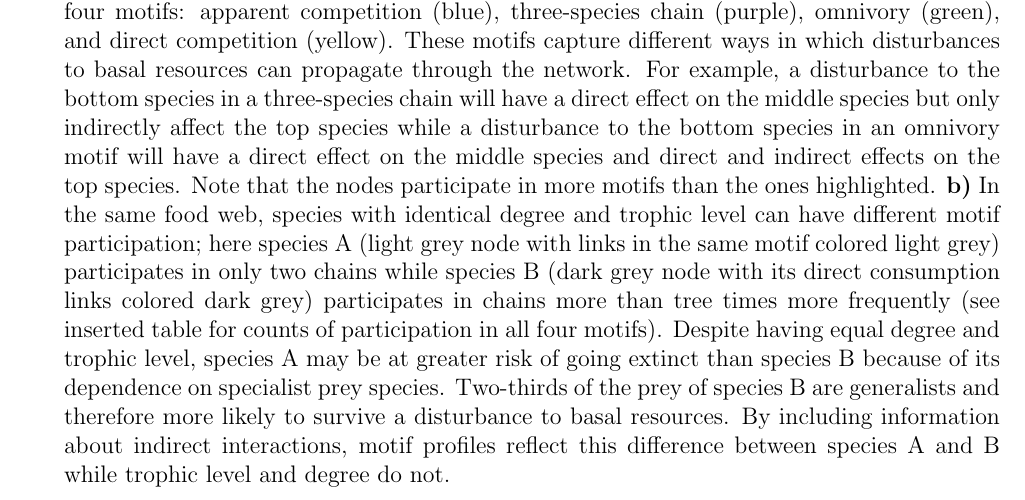
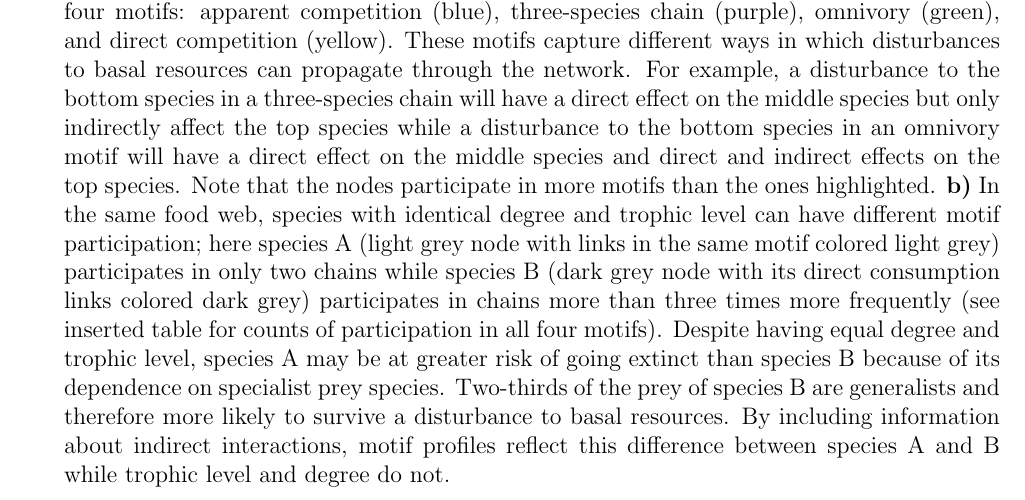
Before and after one commit to cirtwill/Bayes_motifs, a LaTeX document (manuscript/reorder_main_text.tex): part of page 23 of 37, cut so that both start at the same text. Compiled offline with LaTeX, dvips and Ghostscript.

Commit message:
Updates from Overleaf

```diff
--- a/manuscript/reorder_main_text.tex
+++ b/manuscript/reorder_main_text.tex
@@ -441,7 +441,7 @@ $^\dagger$ Corresponding author\\
         \centering
         \includegraphics[width=1.0\textwidth]{figures/concept_fig_ver2.eps}
         \caption{Conceptual figure of a toy food web. \textbf{a)} This food web contains examples of the four motifs: apparent competition (blue), three-species chain (purple), omnivory (green), and direct competition (yellow). These motifs capture different ways in which disturbances to basal resources can propagate through the network. For example, a disturbance to the bottom species in a three-species chain will have a direct effect on the middle species but only indirectly affect the top species while a disturbance to the bottom species in an omnivory motif will have a direct effect on the middle species and direct and indirect effects on the top species.
-        Note that the nodes participate in more motifs than the ones highlighted. \textbf{b)} In the same food web, species with identical degree and trophic level can have different motif participation; here species A (light grey node with links in the same motif colored light grey) participates in only two chains while species B (dark grey node with its direct consumption links colored dark grey) participates in chains more than tree times more frequently (see inserted table for counts of participation in all four motifs).
+        Note that the nodes participate in more motifs than the ones highlighted. \textbf{b)} In the same food web, species with identical degree and trophic level can have different motif participation; here species A (light grey node with links in the same motif colored light grey) participates in only two chains while species B (dark grey node with its direct consumption links colored dark grey) participates in chains more than three times more frequently (see inserted table for counts of participation in all four motifs).
         Despite having equal degree and trophic level, species A may be at greater risk of going extinct than species B because of its dependence on specialist prey species. Two-thirds of the prey of species B are generalists and therefore more likely to survive a disturbance to basal resources. By including information about indirect interactions, motif profiles reflect this difference between species A and B while trophic level and degree do not.}
     \label{fig:concept}
     \end{figure}
```
